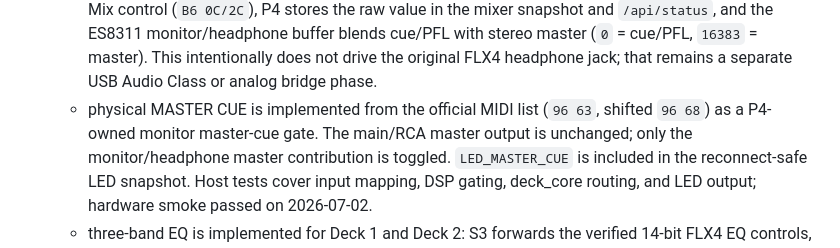
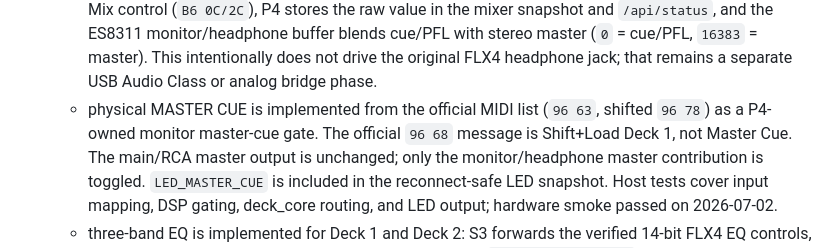
Before and after one commit to dvucinozd/Pajoniiir, a Markdown page: docs/DEVELOPMENT_PLAN.md, the part around the change. GitHub-like rendering.

Commit message:
docs: correct master cue official midi plan note

```diff
--- a/docs/DEVELOPMENT_PLAN.md
+++ b/docs/DEVELOPMENT_PLAN.md
@@ -772,7 +772,8 @@ Implementation order:
      master). This intentionally does not drive the original FLX4 headphone
      jack; that remains a separate USB Audio Class or analog bridge phase.
    - physical MASTER CUE is implemented from the official MIDI list
-     (`96 63`, shifted `96 68`) as a P4-owned monitor master-cue gate.
+     (`96 63`, shifted `96 78`) as a P4-owned monitor master-cue gate.
+     The official `96 68` message is Shift+Load Deck 1, not Master Cue.
      The main/RCA master output is unchanged; only the monitor/headphone master
      contribution is toggled. `LED_MASTER_CUE` is included in the reconnect-safe
      LED snapshot. Host tests cover input mapping, DSP gating, deck_core
```
